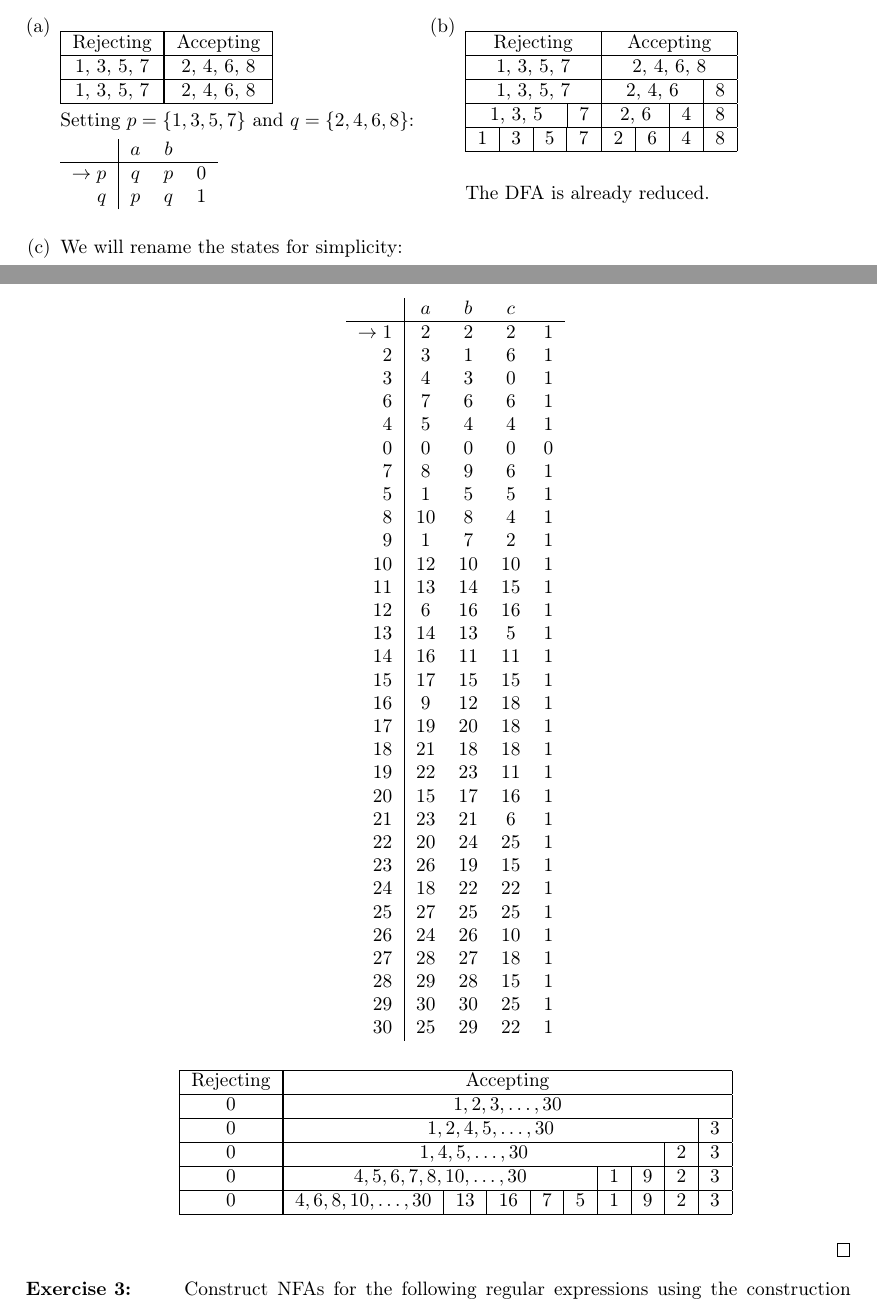
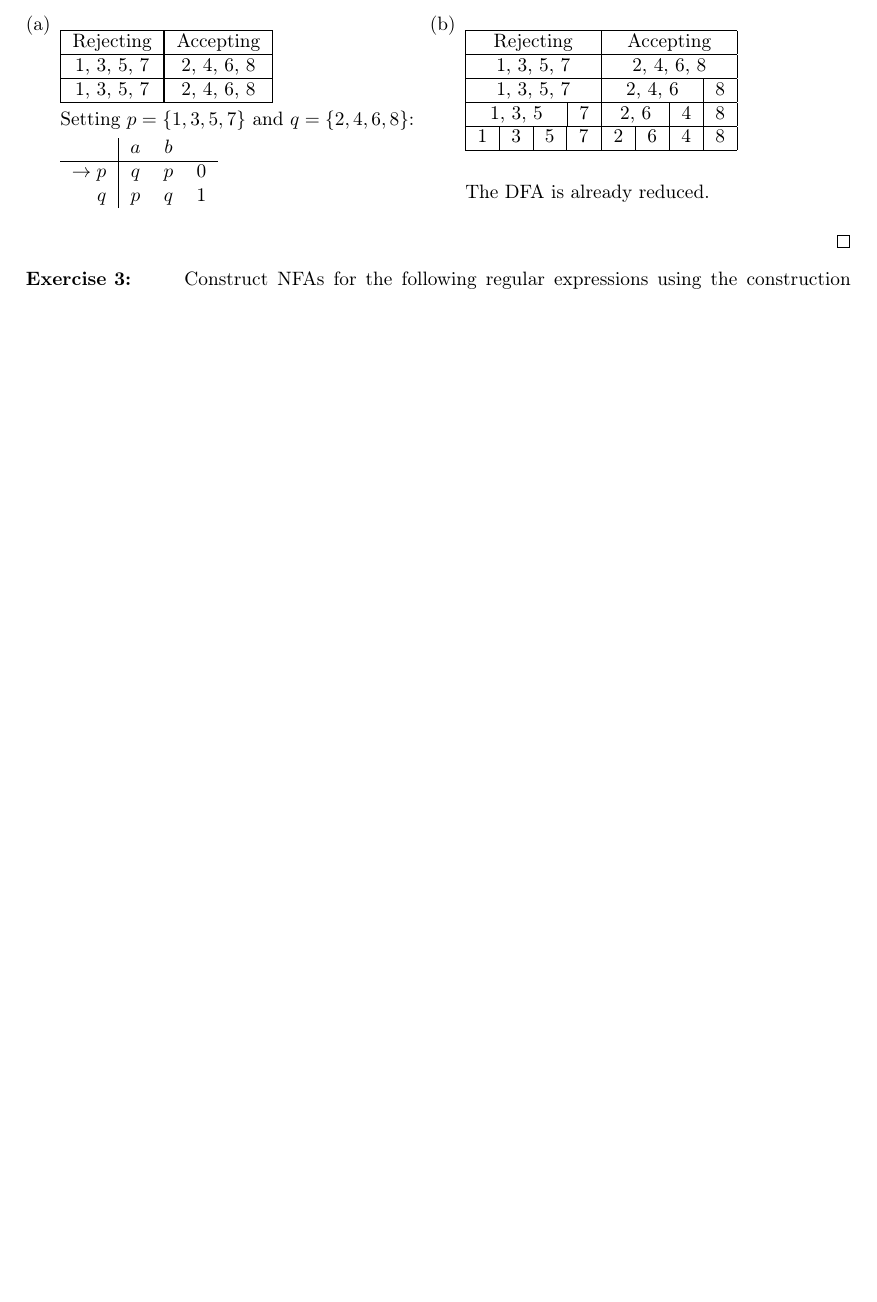
Before and after one commit to khalid-salad/uh-automata-notes, a LaTeX document (main.tex, which reads exercise-set-1.tex): two parts of pages 15 and 16 of 19 before the commit and part of page 15 of 19 after it, the two joined at a grey line, cut so that both start at the same text, the shorter picture padded with empty space. Compiled offline with pdfLaTeX.

Commit message:
Exercise Set 1 4ab

```diff
--- a/exercise-set-1.tex
+++ b/exercise-set-1.tex
@@ -212,51 +212,6 @@ Reduce the following DFAs:
 
                 The DFA is already reduced.
         \end{multicols}
-    \item We will rename the states for simplicity:
-
-        \begin{center}\begin{tabular}{r|c c c r}
-            & $a$ & $b$ & $c$ &\\\hline
-               $\to1$ & 2 & 2 & 2 & 1\\
-                2 & 3 & 1 & 6 & 1\\
-                3 & 4 & 3 & 0 & 1\\
-                6 & 7 & 6 & 6 & 1\\
-                4 & 5 & 4 & 4 & 1\\
-                0 & 0 & 0 & 0 & 0\\
-                7 & 8 & 9 & 6 & 1\\
-                5 & 1 & 5 & 5 & 1\\
-                8 & 10 & 8 & 4 & 1\\
-                9 & 1 & 7 & 2 & 1\\
-                10 & 12 & 10 & 10 & 1\\
-                11 & 13 & 14 & 15 & 1\\
-                12 & 6 & 16 & 16 & 1\\
-                13 & 14 & 13 & 5 & 1\\
-                14 & 16 & 11 & 11 & 1\\
-                15 & 17 & 15 & 15 & 1\\
-                16 & 9 & 12 & 18 & 1\\
-                17 & 19 & 20 & 18 & 1\\
-                18 & 21 & 18 & 18 & 1\\
-                19 & 22 & 23 & 11 & 1\\
-                20 & 15 & 17 & 16 & 1\\
-                21 & 23 & 21 & 6 & 1\\
-                22 & 20 & 24 & 25 & 1\\
-                23 & 26 & 19 & 15 & 1\\
-                24 & 18 & 22 & 22 & 1\\
-                25 & 27 & 25 & 25 & 1\\
-                26 & 24 & 26 & 10 & 1\\
-                27 & 28 & 27 & 18 & 1\\
-                28 & 29 & 28 & 15 & 1\\
-                29 & 30 & 30 & 25 & 1\\
-                30 & 25 & 29 & 22 & 1
-           \end{tabular}\end{center}
-
-           \begin{center}\begin{tabular}[t]{|c|c|c|c|c|c|c|c|c|c|c|c|c|c|c|c|c|c|c|c|c|c|c|c|c|c|c|c|c|c|c|}\hline
-            \multicolumn{1}{|c|}{Rejecting} & \multicolumn{30}{|c|}{Accepting}\\\hline
-            \multicolumn{1}{|c|}{0} & \multicolumn{30}{|c|}{$1,2,3,\hdots,30$}\\\hline
-            \multicolumn{1}{|c|}{0} & \multicolumn{29}{|c|}{$1,2,4,5,\hdots,30$} & 3\\\hline
-            \multicolumn{1}{|c|}{0} & \multicolumn{28}{|c|}{$1,4,5,\hdots,30$} & 2 & 3\\\hline
-            \multicolumn{1}{|c|}{0} & \multicolumn{26}{|c|}{$4,5,6,7,8,10,\hdots,30$} & \multicolumn{1}{c|}{1} & \multicolumn{1}{c|}{9} & 2 & 3\\\hline
-            \multicolumn{1}{|c|}{0} & \multicolumn{22}{|c|}{$4,6,8,10,\hdots,30$} & \multicolumn{1}{c|}{13} & \multicolumn{1}{c|}{16} & \multicolumn{1}{c|}{7} & \multicolumn{1}{c|}{5} & \multicolumn{1}{c|}{1} & \multicolumn{1}{c|}{9} & 2 & 3\\\hline
-            \end{tabular}\end{center}
     \end{enumerate}
 \end{solution}
 
```
Also changed, not shown: main.pdf.
